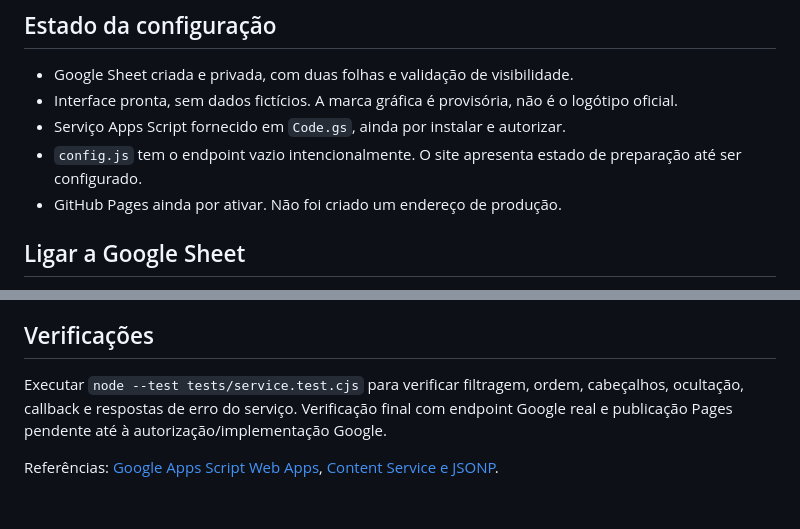
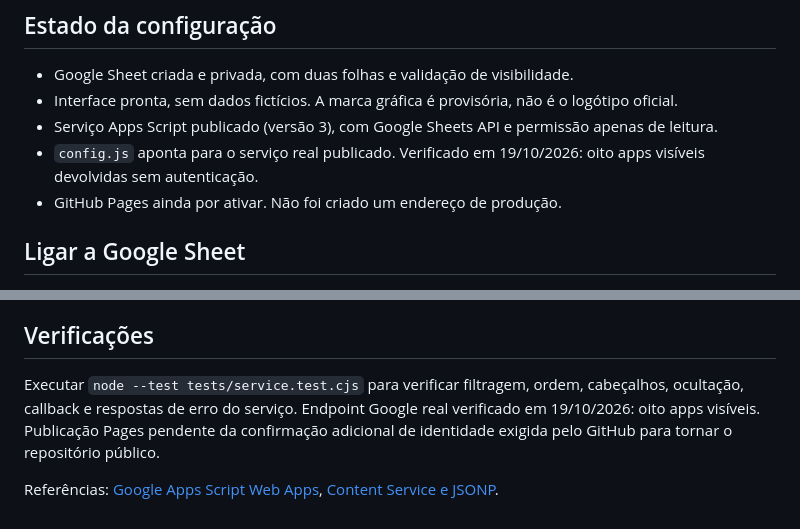
Before and after one commit to montedopasto/monte-do-pasto-app-hub, a Markdown page: README.md, 2 parts joined by grey strips. GitHub-like rendering.

Commit message:
Registar ligação Google publicada e estado do GitHub Pages

```diff
--- a/README.md
+++ b/README.md
@@ -12,8 +12,8 @@ Na folha **Aplicações**, preencher Nome, Descrição, Link, Categoria, Ícone,
 
 - Google Sheet criada e privada, com duas folhas e validação de visibilidade.
 - Interface pronta, sem dados fictícios. A marca gráfica é provisória, não é o logótipo oficial.
-- Serviço Apps Script fornecido em `Code.gs`, ainda por instalar e autorizar.
-- `config.js` tem o endpoint vazio intencionalmente. O site apresenta estado de preparação até ser configurado.
+- Serviço Apps Script publicado (versão 3), com Google Sheets API e permissão apenas de leitura.
+- `config.js` aponta para o serviço real publicado. Verificado em 19/10/2026: oito apps visíveis devolvidas sem autenticação.
 - GitHub Pages ainda por ativar. Não foi criado um endereço de produção.
 
 ## Ligar a Google Sheet
@@ -36,6 +36,6 @@ Não há compilação nem dependências para executar o portal. Os ficheiros `Co
 
 ## Verificações
 
-Executar `node --test tests/service.test.cjs` para verificar filtragem, ordem, cabeçalhos, ocultação, callback e respostas de erro do serviço. Verificação final com endpoint Google real e publicação Pages pendente até à autorização/implementação Google.
+Executar `node --test tests/service.test.cjs` para verificar filtragem, ordem, cabeçalhos, ocultação, callback e respostas de erro do serviço. Endpoint Google real verificado em 19/10/2026: oito apps visíveis. Publicação Pages pendente da confirmação adicional de identidade exigida pelo GitHub para tornar o repositório público.
 
 Referências: [Google Apps Script Web Apps](https://developers.google.com/apps-script/guides/web), [Content Service e JSONP](https://developers.google.com/apps-script/guides/content).
```
